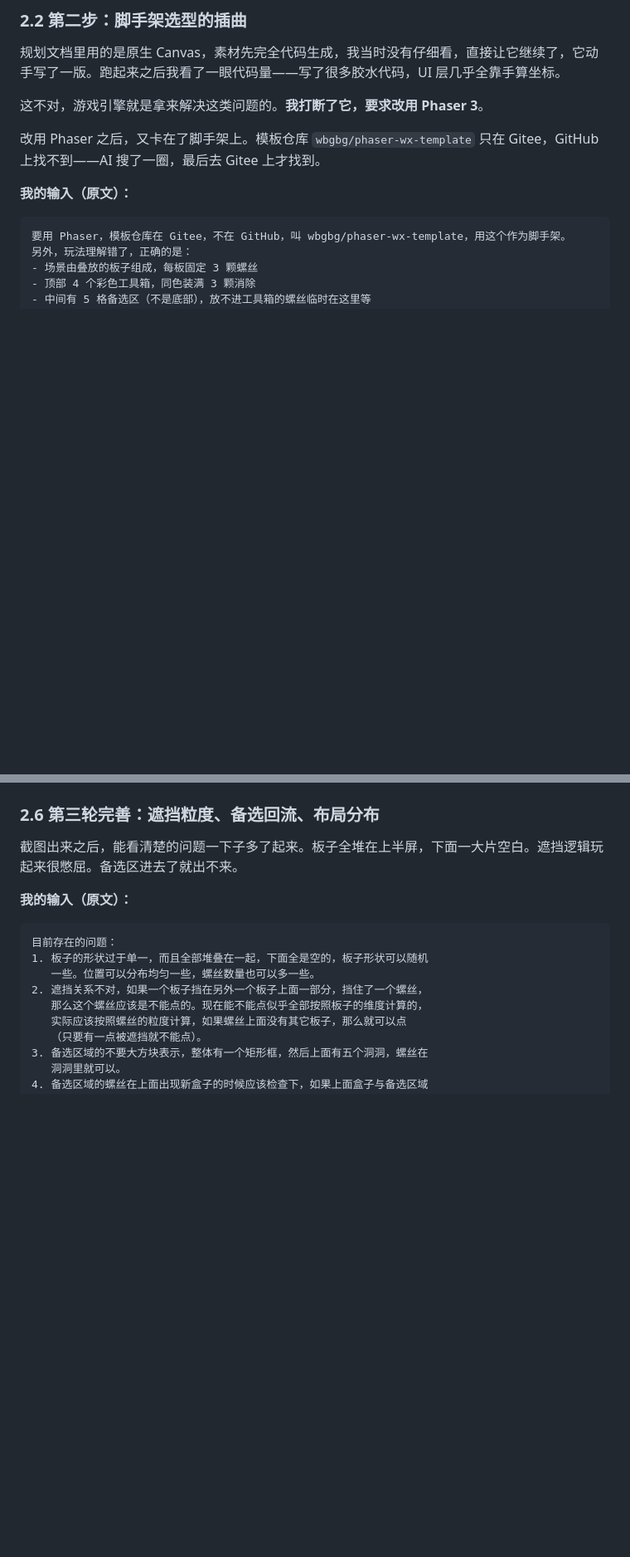
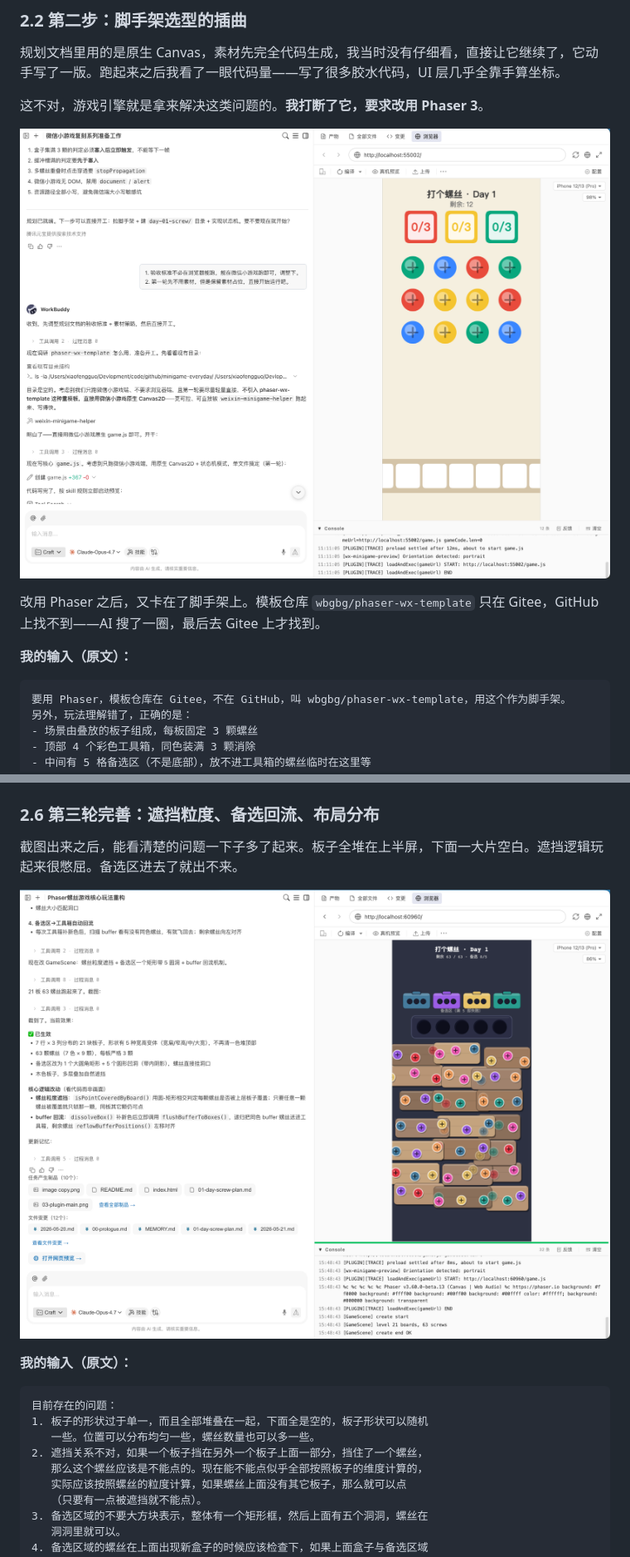
Before and after one commit to IcedSoul/minigame-everyday, a Markdown page: articles/01-day-screw.md, 2 parts joined by grey strips. Shown at 83% size. GitHub-like rendering; pictures changed too: articles/images/01-day-screw/01-screw-h5-basic.png (added), articles/images/01-day-screw/03-screw-final.png (added); blank space fills up the shorter version.

Commit message:
feature: add image

```diff
--- a/articles/01-day-screw.md
+++ b/articles/01-day-screw.md
@@ -54,6 +54,8 @@ WorkBuddy 先搜了一圈这款游戏的玩法说明，整理出核心规则和
 
 这不对，游戏引擎就是拿来解决这类问题的。**我打断了它，要求改用 Phaser 3**。
 
+![H5 Canvas 最基础版本](./images/01-day-screw/01-screw-h5-basic.png)
+
 改用 Phaser 之后，又卡在了脚手架上。模板仓库 `wbgbg/phaser-wx-template` 只在 Gitee，GitHub 上找不到——AI 搜了一圈，最后去 Gitee 上才找到。
 
 **我的输入（原文）：**
@@ -145,6 +149,8 @@ WorkBuddy 先搜了一圈这款游戏的玩法说明，整理出核心规则和
 ### 2.6 第三轮完善：遮挡粒度、备选回流、布局分布
 
 截图出来之后，能看清楚的问题一下子多了起来。板子全堆在上半屏，下面一大片空白。遮挡逻辑玩起来很憋屈。备选区进去了就出不来。
+
+![最终完成版本](./images/01-day-screw/03-screw-final.png)
 
 **我的输入（原文）：**
 
```
Also changed, not shown: other parts of articles/01-day-screw.md (+2 -0 lines), articles/00-prologue.md (+3 -3 lines), articles/images/00-prologue/01-workbuddy-overview.png (renamed from articles/images/01-workbuddy-overview.png), articles/images/00-prologue/02-plugin-overview.png.png (renamed from articles/images/02-plugin-overview.png.png), articles/images/00-prologue/03-plugin-main.png (renamed from articles/images/03-plugin-main.png), articles/images/01-day-screw/02-screw-phaser-basic.png (renamed from articles/images/image copy.png), 2 other files.
